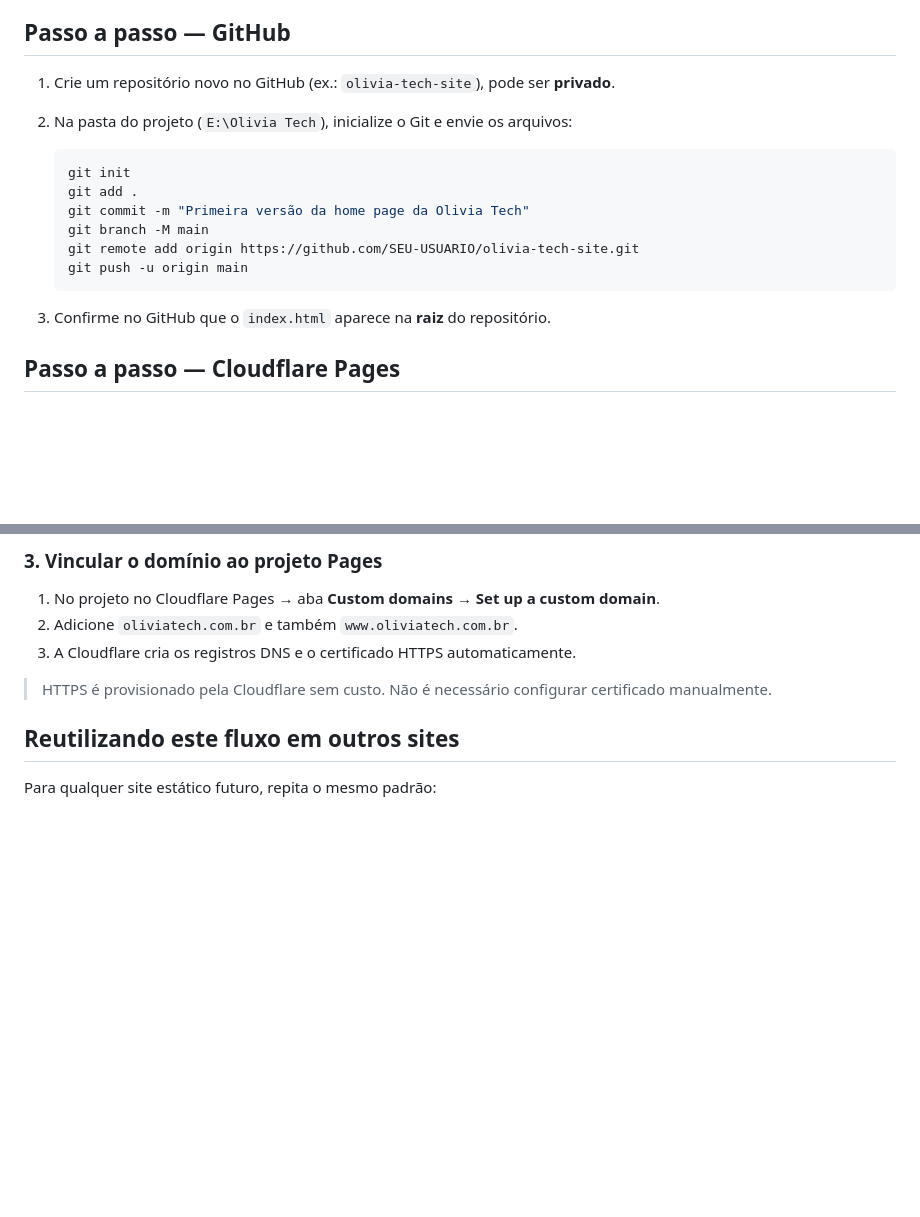
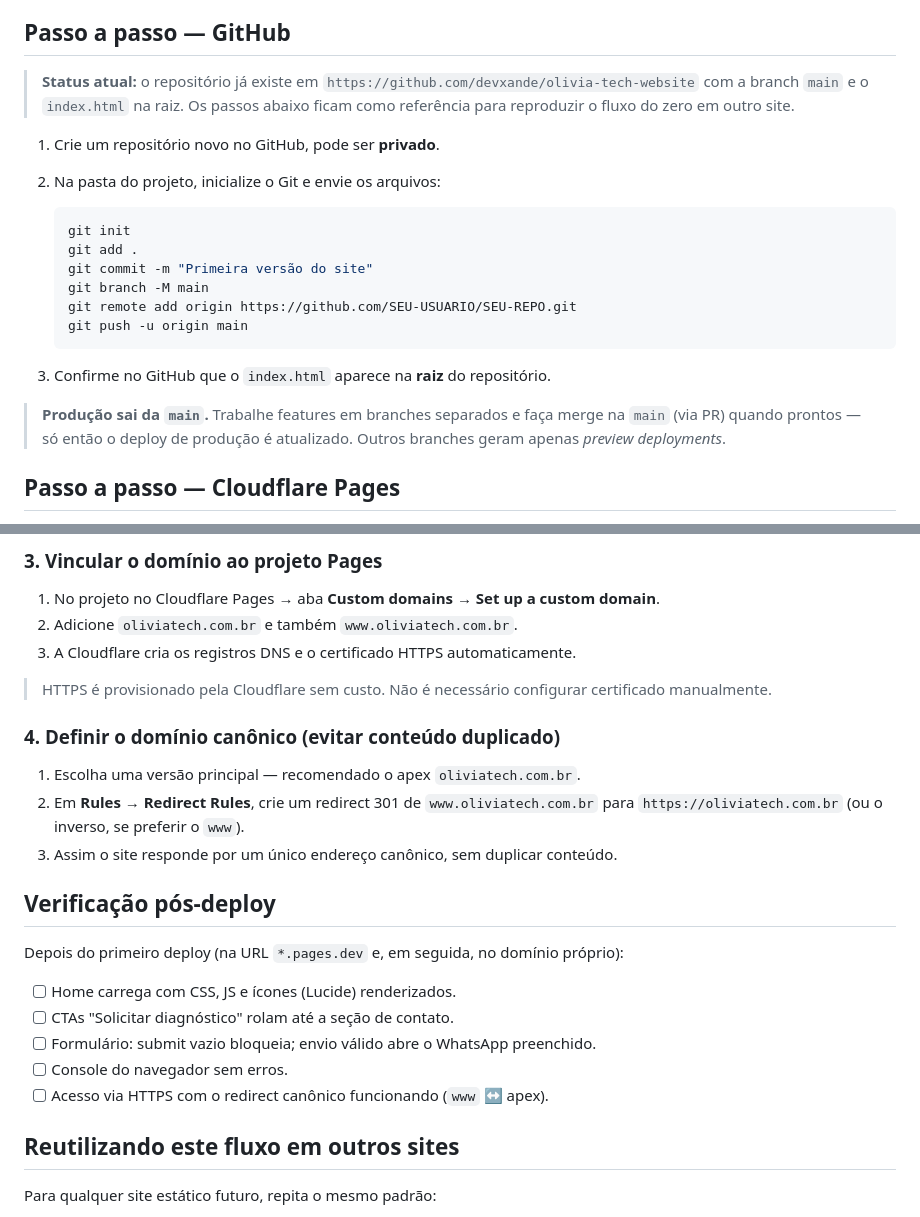
Before and after one commit to devxande/olivia-tech-website, a Markdown page: docs/deploy-cloudflare-pages.md, 2 parts joined by grey strips. Drawn GitHub-style; blank space fills up the shorter version.

Commit message:
Atualiza doc de deploy: repo existente, redirect canônico e verificação pós-deploy
- Registra que o repositório e a branch main já existem (produção sai da main).
- Adiciona etapa de domínio canônico (redirect 301 www <-> apex).
- Inclui checklist de verificação pós-deploy.

Co-Authored-By: Claude Opus 4.8 <noreply@anthropic.com>

````diff
--- a/docs/deploy-cloudflare-pages.md
+++ b/docs/deploy-cloudflare-pages.md
@@ -25,19 +25,28 @@ O projeto não usa Node, React, bundler ou pré-processador. Os arquivos já est
 
 ## Passo a passo — GitHub
 
-1. Crie um repositório novo no GitHub (ex.: `olivia-tech-site`), pode ser **privado**.
-2. Na pasta do projeto (`E:\Olivia Tech`), inicialize o Git e envie os arquivos:
+> **Status atual:** o repositório já existe em
+> `https://github.com/devxande/olivia-tech-website` com a branch `main`
+> e o `index.html` na raiz. Os passos abaixo ficam como referência para
+> reproduzir o fluxo do zero em outro site.
+
+1. Crie um repositório novo no GitHub, pode ser **privado**.
+2. Na pasta do projeto, inicialize o Git e envie os arquivos:
 
    ```bash
    git init
    git add .
-   git commit -m "Primeira versão da home page da Olivia Tech"
+   git commit -m "Primeira versão do site"
    git branch -M main
-   git remote add origin https://github.com/SEU-USUARIO/olivia-tech-site.git
+   git remote add origin https://github.com/SEU-USUARIO/SEU-REPO.git
    git push -u origin main
    ```
 
 3. Confirme no GitHub que o `index.html` aparece na **raiz** do repositório.
+
+> **Produção sai da `main`.** Trabalhe features em branches separados e faça
+> merge na `main` (via PR) quando prontos — só então o deploy de produção é
+> atualizado. Outros branches geram apenas *preview deployments*.
 
 ## Passo a passo — Cloudflare Pages
 
@@ -75,6 +84,22 @@ O domínio `oliviatech.com.br` está no Registro.br. Para apontá-lo ao Cloudfla
 
 > HTTPS é provisionado pela Cloudflare sem custo. Não é necessário configurar certificado manualmente.
 
+### 4. Definir o domínio canônico (evitar conteúdo duplicado)
+1. Escolha uma versão principal — recomendado o apex `oliviatech.com.br`.
+2. Em **Rules → Redirect Rules**, crie um redirect 301 de `www.oliviatech.com.br`
+   para `https://oliviatech.com.br` (ou o inverso, se preferir o `www`).
+3. Assim o site responde por um único endereço canônico, sem duplicar conteúdo.
+
+## Verificação pós-deploy
+
+Depois do primeiro deploy (na URL `*.pages.dev` e, em seguida, no domínio próprio):
+
+- [ ] Home carrega com CSS, JS e ícones (Lucide) renderizados.
+- [ ] CTAs "Solicitar diagnóstico" rolam até a seção de contato.
+- [ ] Formulário: submit vazio bloqueia; envio válido abre o WhatsApp preenchido.
+- [ ] Console do navegador sem erros.
+- [ ] Acesso via HTTPS com o redirect canônico funcionando (`www` ↔ apex).
+
 ## Reutilizando este fluxo em outros sites
 
 Para qualquer site estático futuro, repita o mesmo padrão:
````
